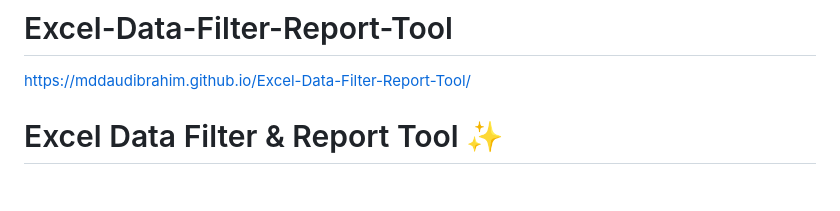
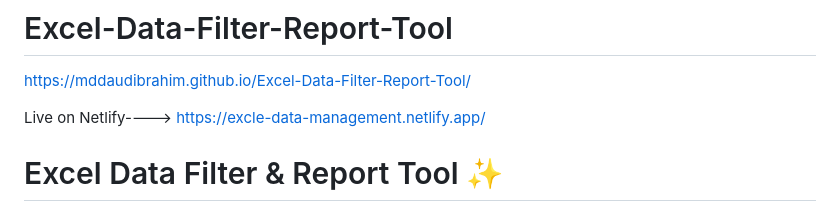
Before and after one commit to MdDaudIbrahim/Excel-Data-Filter-Report-Tool, a Markdown page: README.md, the part around the change. GitHub-like rendering; blank space fills up the shorter version.

```diff
--- a/README.md
+++ b/README.md
@@ -1,6 +1,8 @@
 # Excel-Data-Filter-Report-Tool
 
 https://mddaudibrahim.github.io/Excel-Data-Filter-Report-Tool/
+
+Live on Netlify---->  https://excle-data-management.netlify.app/
 
 # Excel Data Filter & Report Tool ✨
 
```
